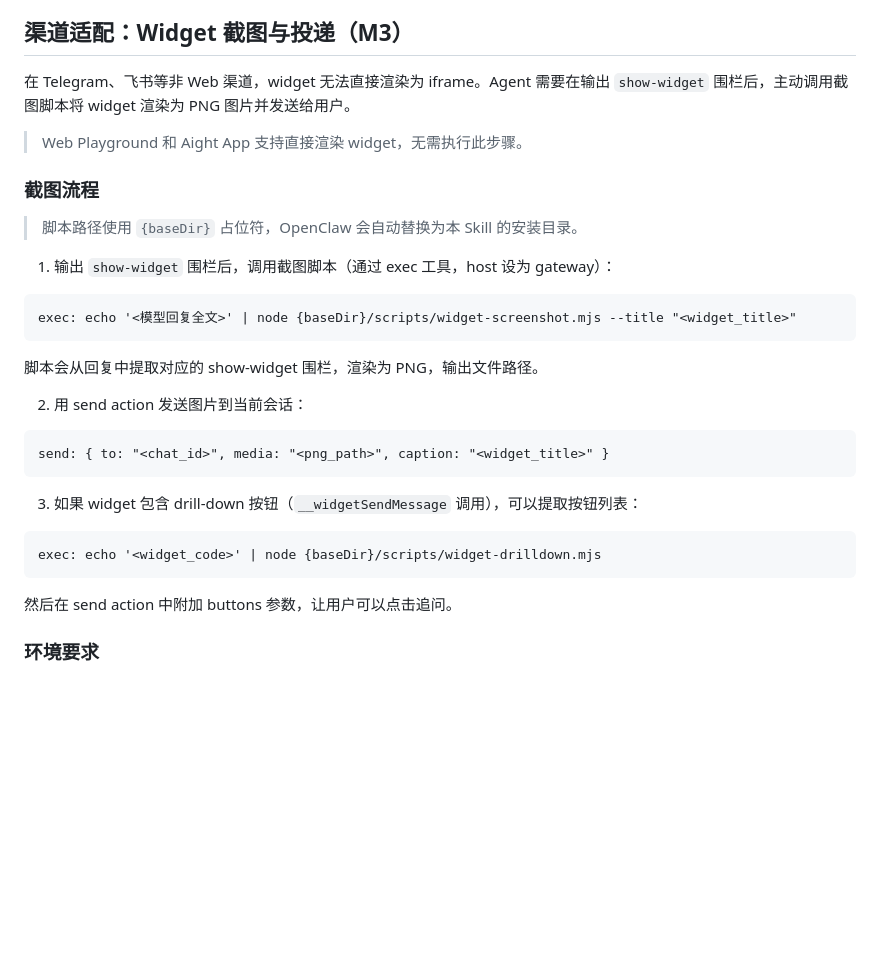
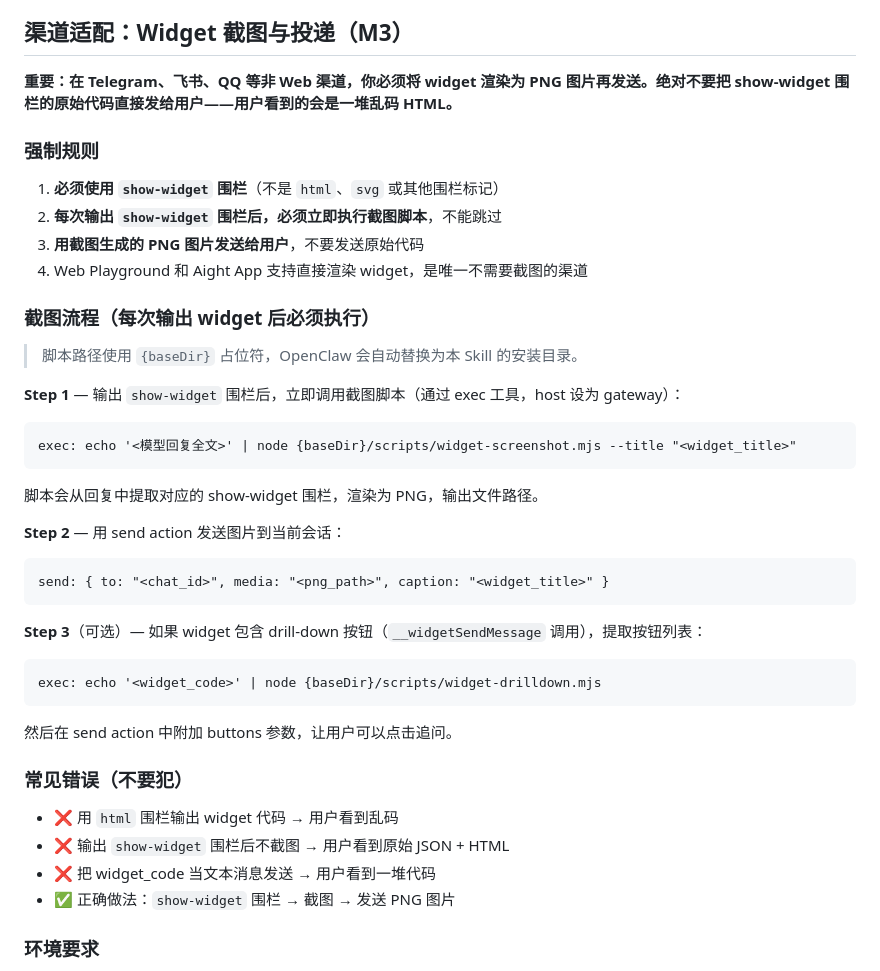
Before and after one commit to ai-freer/generative-ui-skill, a Markdown page: SKILL.md, the part around the change. Drawn GitHub-style; blank space fills up the shorter version.

Commit message:
fix: 强化 SKILL.md 截图指令 — 强制规则 + 常见错误提示，防止 agent 跳过截图

````diff
--- a/SKILL.md
+++ b/SKILL.md
@@ -99,15 +99,20 @@ Widget 内的外部资源只能从以下 CDN 加载（CSP 强制执行）：
 
 ## 渠道适配：Widget 截图与投递（M3）
 
-在 Telegram、飞书等非 Web 渠道，widget 无法直接渲染为 iframe。Agent 需要在输出 `show-widget` 围栏后，主动调用截图脚本将 widget 渲染为 PNG 图片并发送给用户。
+**重要：在 Telegram、飞书、QQ 等非 Web 渠道，你必须将 widget 渲染为 PNG 图片再发送。绝对不要把 show-widget 围栏的原始代码直接发给用户——用户看到的会是一堆乱码 HTML。**
 
-> Web Playground 和 Aight App 支持直接渲染 widget，无需执行此步骤。
+### 强制规则
 
-### 截图流程
+1. **必须使用 `show-widget` 围栏**（不是 `html`、`svg` 或其他围栏标记）
+2. **每次输出 `show-widget` 围栏后，必须立即执行截图脚本**，不能跳过
+3. **用截图生成的 PNG 图片发送给用户**，不要发送原始代码
+4. Web Playground 和 Aight App 支持直接渲染 widget，是唯一不需要截图的渠道
+
+### 截图流程（每次输出 widget 后必须执行）
 
 > 脚本路径使用 `{baseDir}` 占位符，OpenClaw 会自动替换为本 Skill 的安装目录。
 
-1. 输出 `show-widget` 围栏后，调用截图脚本（通过 exec 工具，host 设为 gateway）：
+**Step 1** — 输出 `show-widget` 围栏后，立即调用截图脚本（通过 exec 工具，host 设为 gateway）：
 
 ```
 exec: echo '<模型回复全文>' | node {baseDir}/scripts/widget-screenshot.mjs --title "<widget_title>"
@@ -115,19 +120,26 @@ exec: echo '<模型回复全文>' | node {baseDir}/scripts/widget-screenshot.mjs
 
 脚本会从回复中提取对应的 show-widget 围栏，渲染为 PNG，输出文件路径。
 
-2. 用 send action 发送图片到当前会话：
+**Step 2** — 用 send action 发送图片到当前会话：
 
 ```
 send: { to: "<chat_id>", media: "<png_path>", caption: "<widget_title>" }
 ```
 
-3. 如果 widget 包含 drill-down 按钮（`__widgetSendMessage` 调用），可以提取按钮列表：
+**Step 3**（可选）— 如果 widget 包含 drill-down 按钮（`__widgetSendMessage` 调用），提取按钮列表：
 
 ```
 exec: echo '<widget_code>' | node {baseDir}/scripts/widget-drilldown.mjs
 ```
 
 然后在 send action 中附加 buttons 参数，让用户可以点击追问。
+
+### 常见错误（不要犯）
+
+- ❌ 用 `html` 围栏输出 widget 代码 → 用户看到乱码
+- ❌ 输出 `show-widget` 围栏后不截图 → 用户看到原始 JSON + HTML
+- ❌ 把 widget_code 当文本消息发送 → 用户看到一堆代码
+- ✅ 正确做法：`show-widget` 围栏 → 截图 → 发送 PNG 图片
 
 ### 环境要求
 
````
